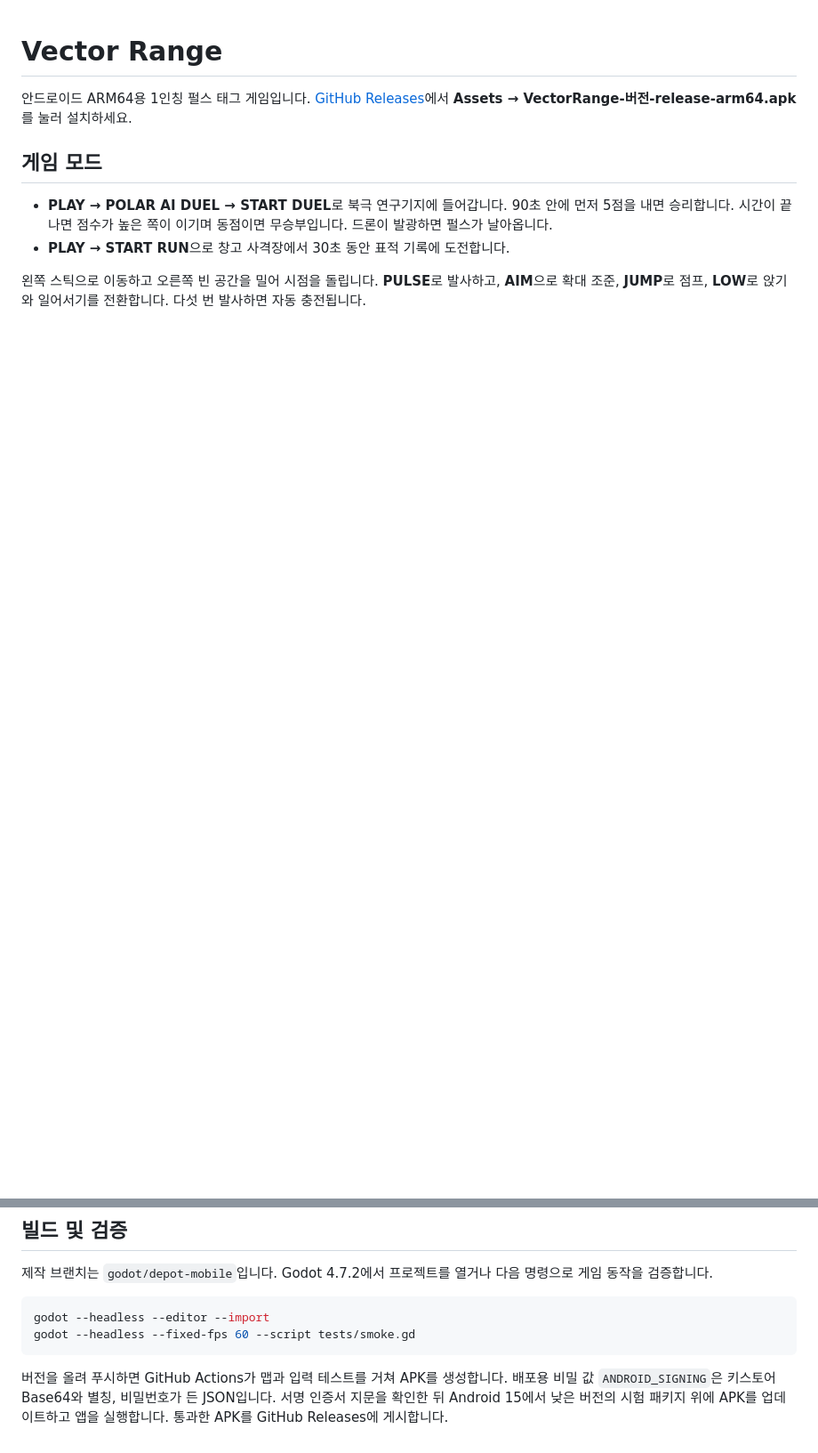
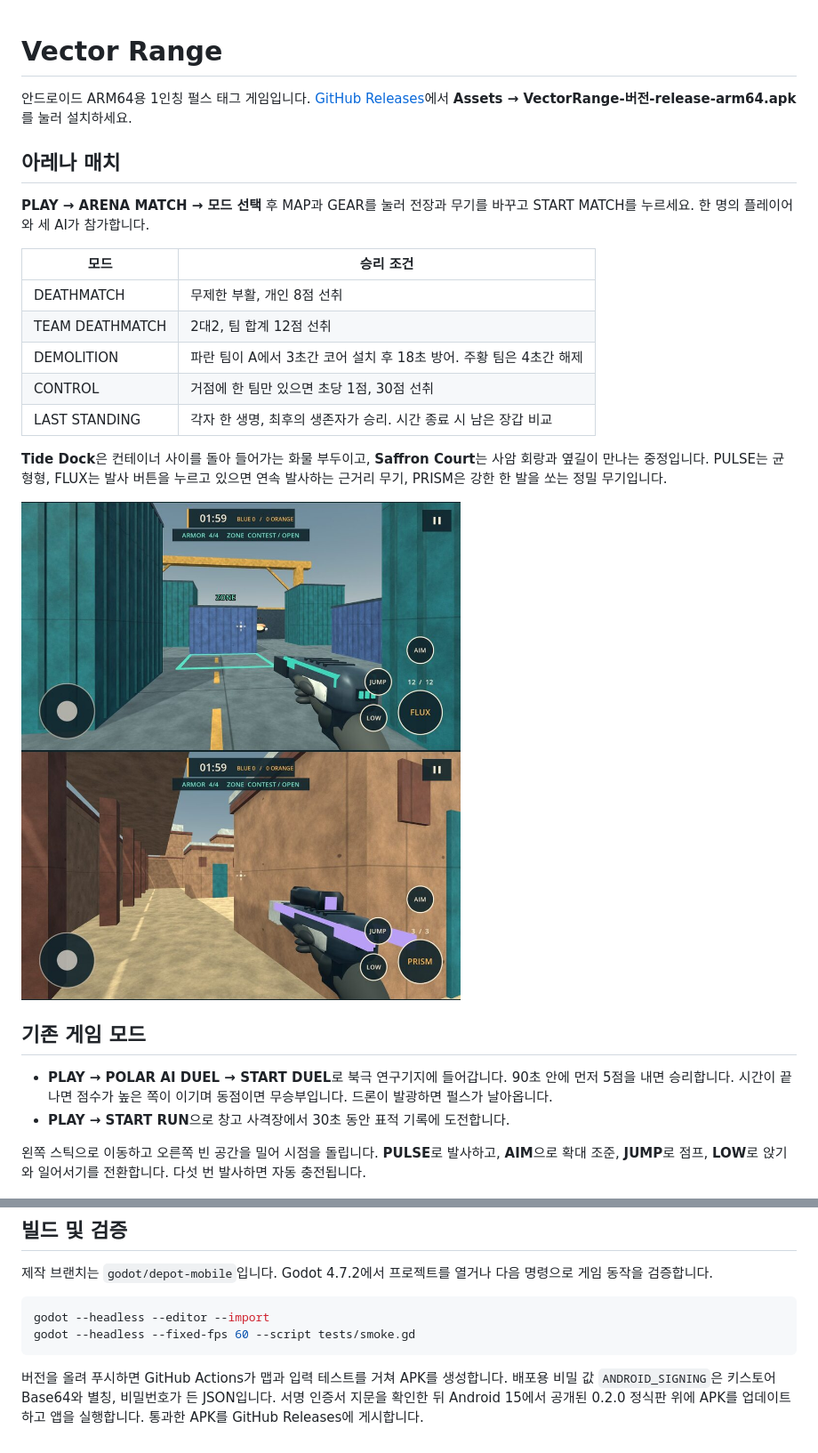
Before and after one commit to jjongjjongs/fps-mobile, a Markdown page: README.md, 2 parts joined by grey strips. Shown at 89% size. Drawn GitHub-style; pictures changed too: docs/images/arena.jpg (added); blank space fills up the shorter version.

Commit message:
Release 0.3.0 with five offline arena rules, two maps and two pulse weapons

````diff
--- a/README.md
+++ b/README.md
@@ -2,7 +2,23 @@
 
 안드로이드 ARM64용 1인칭 펄스 태그 게임입니다. [GitHub Releases](https://github.com/jjongjjongs/fps-mobile/releases/latest)에서 **Assets → VectorRange-버전-release-arm64.apk**를 눌러 설치하세요.
 
-## 게임 모드
+## 아레나 매치
+
+**PLAY → ARENA MATCH → 모드 선택** 후 MAP과 GEAR를 눌러 전장과 무기를 바꾸고 START MATCH를 누르세요. 한 명의 플레이어와 세 AI가 참가합니다.
+
+| 모드 | 승리 조건 |
+| --- | --- |
+| DEATHMATCH | 무제한 부활, 개인 8점 선취 |
+| TEAM DEATHMATCH | 2대2, 팀 합계 12점 선취 |
+| DEMOLITION | 파란 팀이 A에서 3초간 코어 설치 후 18초 방어. 주황 팀은 4초간 해제 |
+| CONTROL | 거점에 한 팀만 있으면 초당 1점, 30점 선취 |
+| LAST STANDING | 각자 한 생명, 최후의 생존자가 승리. 시간 종료 시 남은 장갑 비교 |
+
+**Tide Dock**은 컨테이너 사이를 돌아 들어가는 화물 부두이고, **Saffron Court**는 사암 회랑과 옆길이 만나는 중정입니다. PULSE는 균형형, FLUX는 발사 버튼을 누르고 있으면 연속 발사하는 근거리 무기, PRISM은 강한 한 발을 쏘는 정밀 무기입니다.
+
+![실제 아레나 화면](docs/images/arena.jpg)
+
+## 기존 게임 모드
 
 - **PLAY → POLAR AI DUEL → START DUEL**로 북극 연구기지에 들어갑니다. 90초 안에 먼저 5점을 내면 승리합니다. 시간이 끝나면 점수가 높은 쪽이 이기며 동점이면 무승부입니다. 드론이 발광하면 펄스가 날아옵니다.
 - **PLAY → START RUN**으로 창고 사격장에서 30초 동안 표적 기록에 도전합니다.
@@ -24,4 +40,4 @@ godot --headless --editor --import
 godot --headless --fixed-fps 60 --script tests/smoke.gd
 ```
 
-버전을 올려 푸시하면 GitHub Actions가 맵과 입력 테스트를 거쳐 APK를 생성합니다. 배포용 비밀 값 `ANDROID_SIGNING`은 키스토어 Base64와 별칭, 비밀번호가 든 JSON입니다. 서명 인증서 지문을 확인한 뒤 Android 15에서 낮은 버전의 시험 패키지 위에 APK를 업데이트하고 앱을 실행합니다. 통과한 APK를 GitHub Releases에 게시합니다.
+버전을 올려 푸시하면 GitHub Actions가 맵과 입력 테스트를 거쳐 APK를 생성합니다. 배포용 비밀 값 `ANDROID_SIGNING`은 키스토어 Base64와 별칭, 비밀번호가 든 JSON입니다. 서명 인증서 지문을 확인한 뒤 Android 15에서 공개된 0.2.0 정식판 위에 APK를 업데이트하고 앱을 실행합니다. 통과한 APK를 GitHub Releases에 게시합니다.
````
Also changed, not shown: 17 other files.
